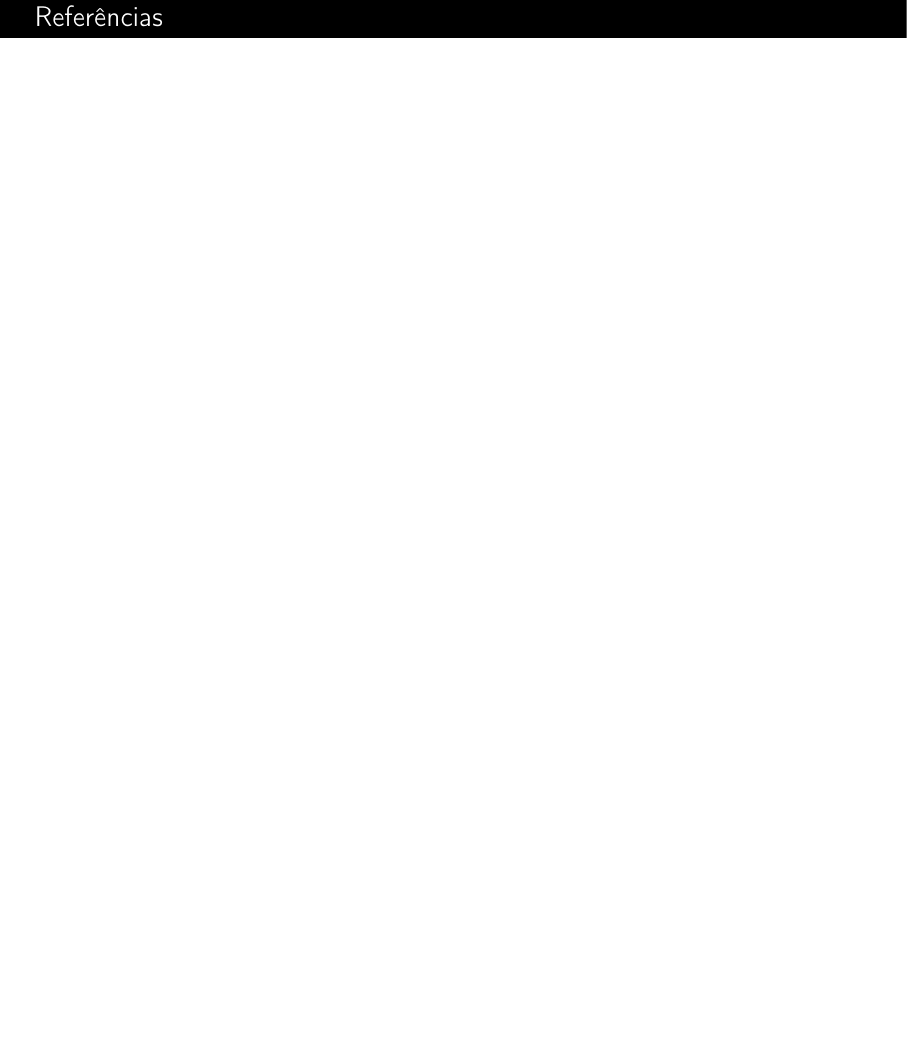
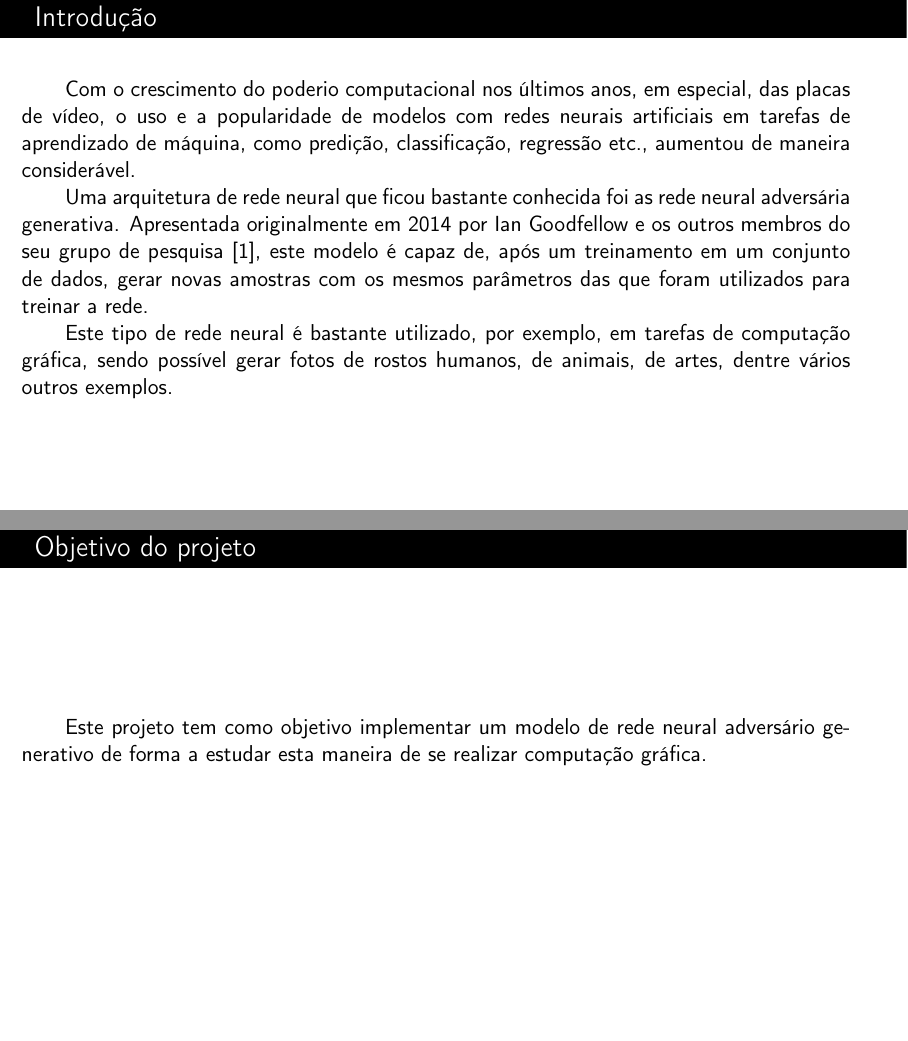
Before and after one commit to joaoppagnan/ea979-projeto-199727, LaTeX slides (slides/report/slides-projeto-ea979.tex): page 3 of 4 before the commit and pages 2 and 3 of 6 after it, the two joined at a grey line, the shorter picture padded with empty space. Compiled offline with pdfLaTeX.

Commit message:
Worked on the slides

```diff
--- a/slides/report/slides-projeto-ea979.tex
+++ b/slides/report/slides-projeto-ea979.tex
@@ -61,14 +61,31 @@
 \end{frame}
 
 \section{Introdução}
-\subsection{Identificação de doenças cardiovasculares com ferramentas de IA}
 \begin{frame}
-    \frametitle{Introdução}
+	\frametitle{Introdução}
+	\justifying
+
+	\indent{Com o crescimento do poderio computacional nos últimos anos, em especial, das placas de vídeo, o uso e a popularidade de modelos com redes neurais artificiais em tarefas de aprendizado de máquina, como predição, classificação, regressão etc., aumentou de maneira considerável.}
+
+	\indent{Uma arquitetura de rede neural que ficou bastante conhecida foi as rede neural adversária generativa. Apresentada originalmente em 2014 por Ian Goodfellow e os outros membros do seu grupo de pesquisa \cite{goodfellow2014generative}, este modelo é capaz de, após um treinamento em um conjunto de dados, gerar novas amostras com os mesmos parâmetros das que foram utilizados para treinar a rede.}
+
+	\indent{Este tipo de rede neural é bastante utilizado, por exemplo, em tarefas de computação gráfica, sendo possível gerar fotos de rostos humanos, de animais, de artes, dentre vários outros exemplos.}
+
+\end{frame}
+
+\section{Objetivo do projeto}
+\begin{frame}
+    \frametitle{Objetivo do projeto}
     \justifying
-    \indent
 
-    \indent{}
+    \indent{Este projeto tem como objetivo implementar um modelo de rede neural adversário generativo de forma a estudar esta maneira de se realizar computação gráfica.}
 
+\end{frame}
+
+\section{O que são redes neurais?}
+\begin{frame}
+	\frametitle{O que são redes neurais?}
+	\justifying
 \end{frame}
 
 \appendix
```
Also changed, not shown: slides/report/bib.bib (+8 -29 lines), slides/figures/logo-unicamp.pdf (deleted), slides/report/slides-projeto-ea979.pdf, 2 other files.
